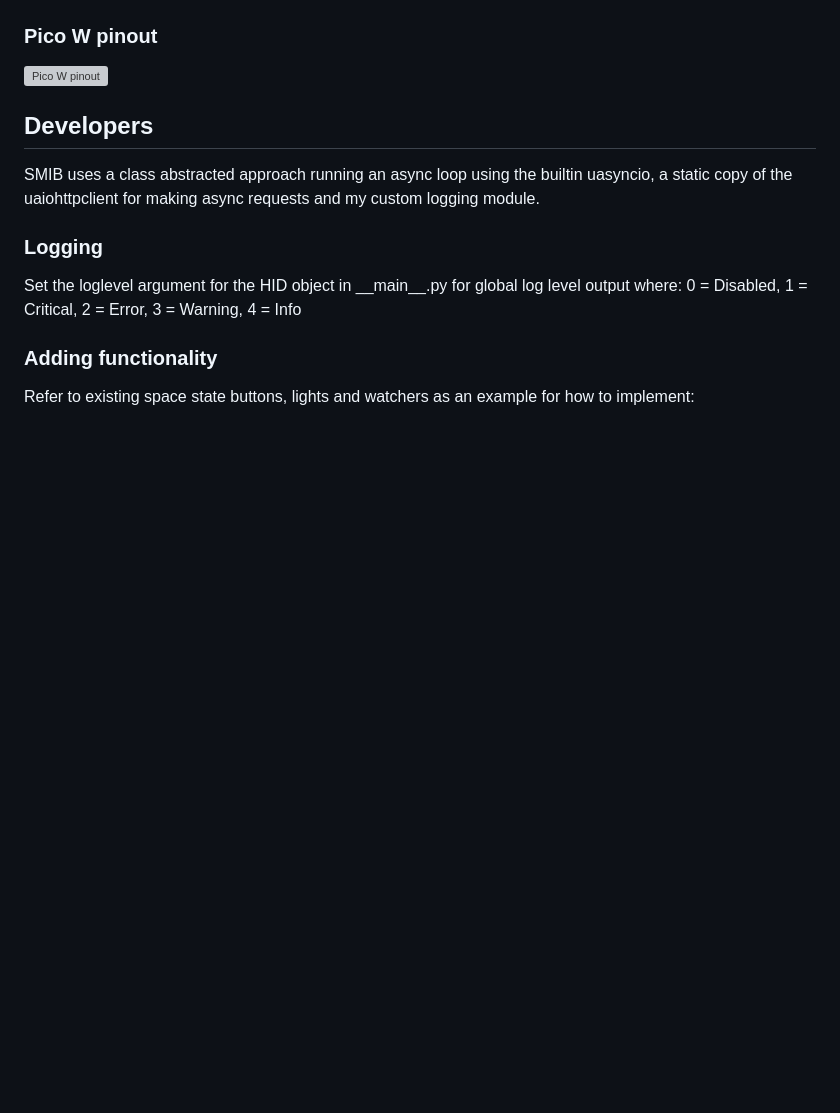
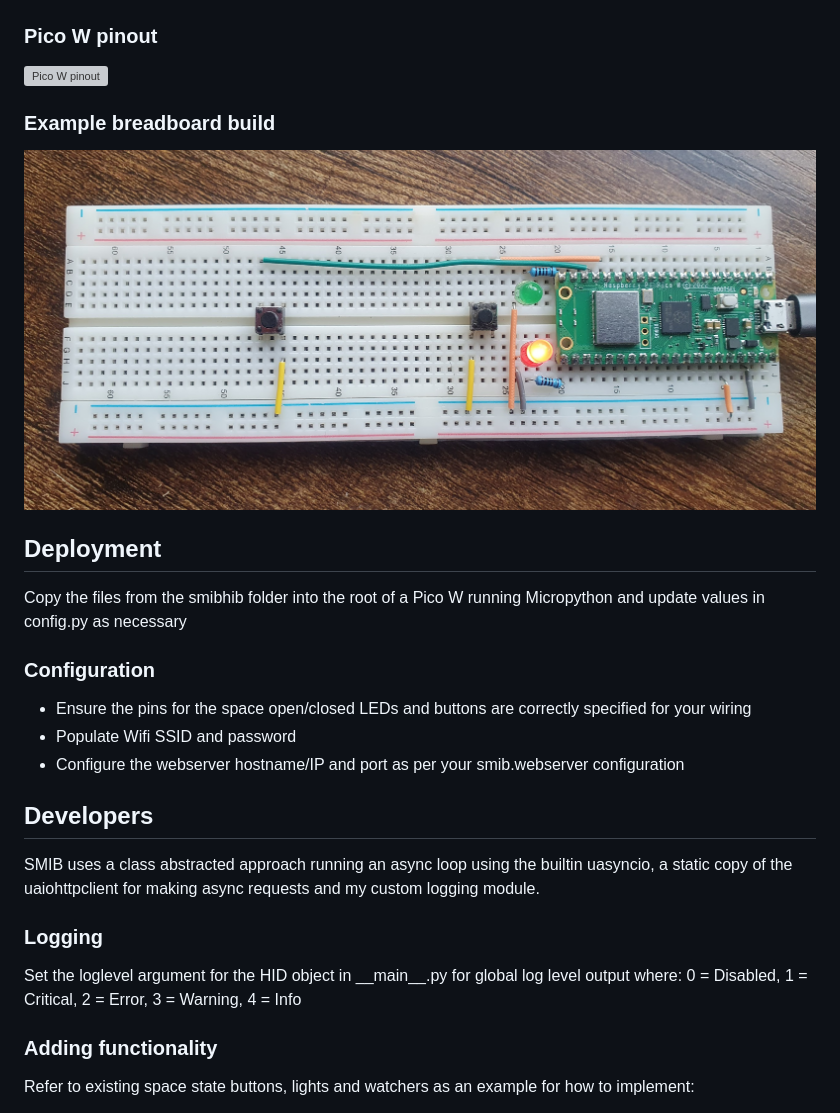
Before and after one commit to somakeit/smibhid, a Markdown page: README.md, the part around the change. Drawn GitHub-style; pictures changed too: images/breadboard.jpg (added); blank space fills up the shorter version; grey boxes are pictures that could not be loaded.

Commit message:
Deployment instructions

```diff
--- a/README.md
+++ b/README.md
@@ -20,6 +20,16 @@ Press the space_open or space_closed buttons to call the smib server endpoint ap
 ### Pico W pinout
 ![Pico W pinout](images/pico_w_pinout.png)
 
+### Example breadboard build
+![Breadboard photo](images/breadboard.jpg)
+
+## Deployment
+Copy the files from the smibhib folder into the root of a Pico W running Micropython and update values in config.py as necessary
+### Configuration
+- Ensure the pins for the space open/closed LEDs and buttons are correctly specified for your wiring
+- Populate Wifi SSID and password
+- Configure the webserver hostname/IP and port as per your smib.webserver configuration
+
 ## Developers
 SMIB uses a class abstracted approach running an async loop using the builtin uasyncio, a static copy of the uaiohttpclient for making async requests and my custom logging module.
 
```
